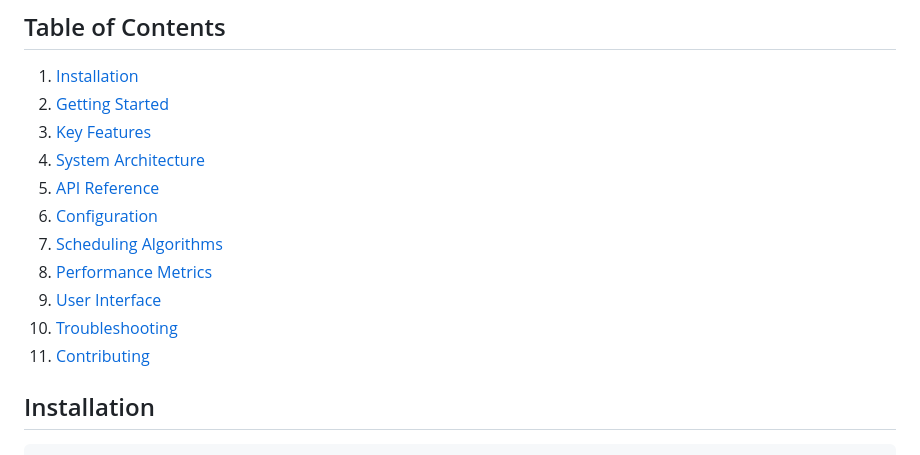
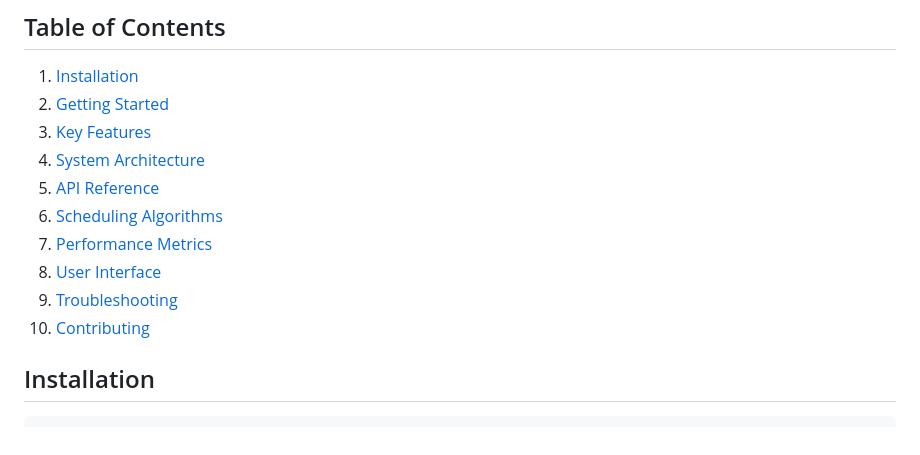
Before and after one commit to AmosMuhanguzi/resource_scheduler, a Markdown page: README.md, the part around the change. Rendered like a GitHub page.

```diff
--- a/README.md
+++ b/README.md
@@ -12,12 +12,11 @@ Resource Scheduler is a Flask web application designed to optimize the allocatio
 3. [Key Features](#key-features)
 4. [System Architecture](#system-architecture)
 5. [API Reference](#api-reference)
-6. [Configuration](#configuration)
-7. [Scheduling Algorithms](#scheduling-algorithms)
-8. [Performance Metrics](#performance-metrics)
-9. [User Interface](#user-interface)
-10. [Troubleshooting](#troubleshooting)
-11. [Contributing](#contributing)
+6. [Scheduling Algorithms](#scheduling-algorithms)
+7. [Performance Metrics](#performance-metrics)
+8. [User Interface](#user-interface)
+9. [Troubleshooting](#troubleshooting)
+10. [Contributing](#contributing)
 
 ## Installation
 
```
